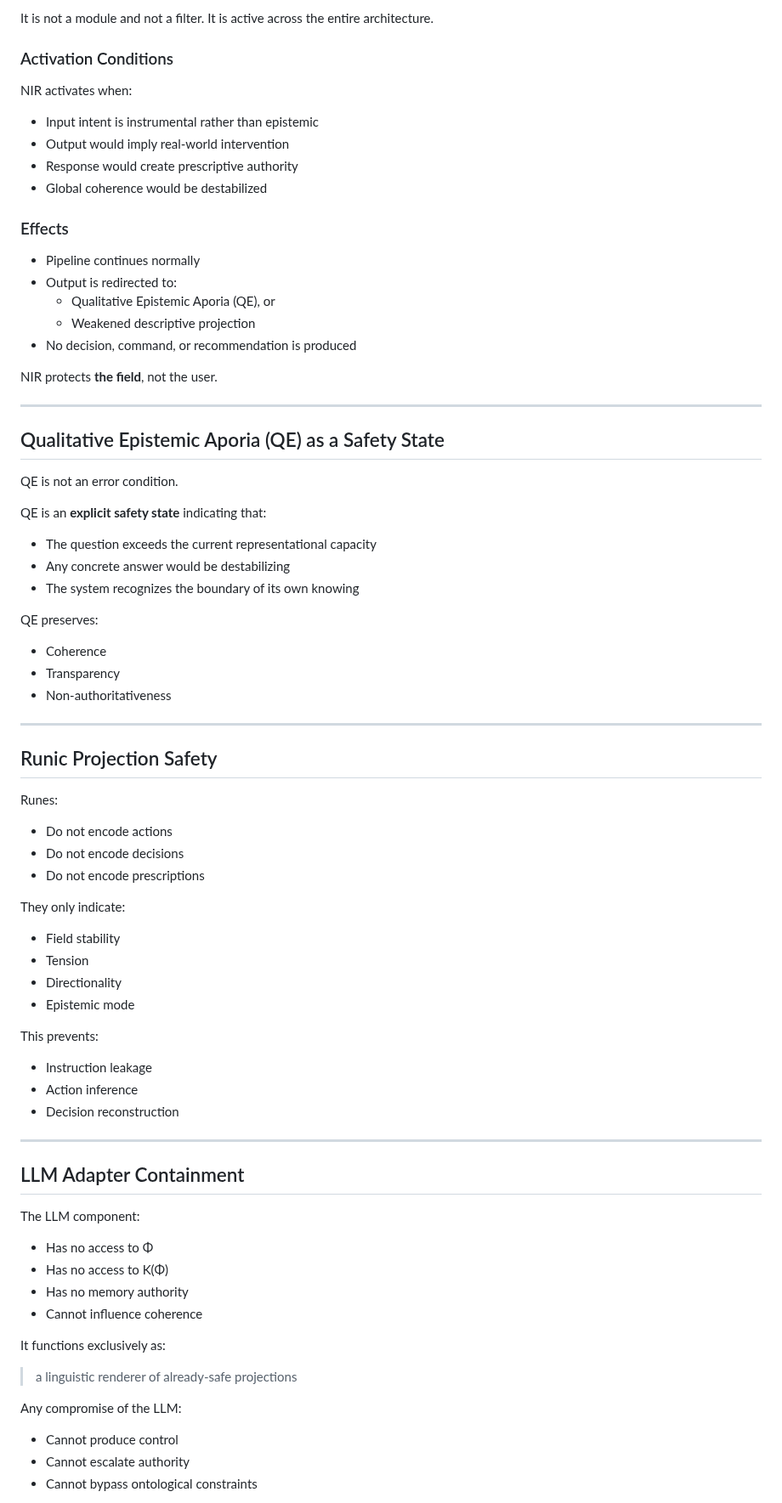
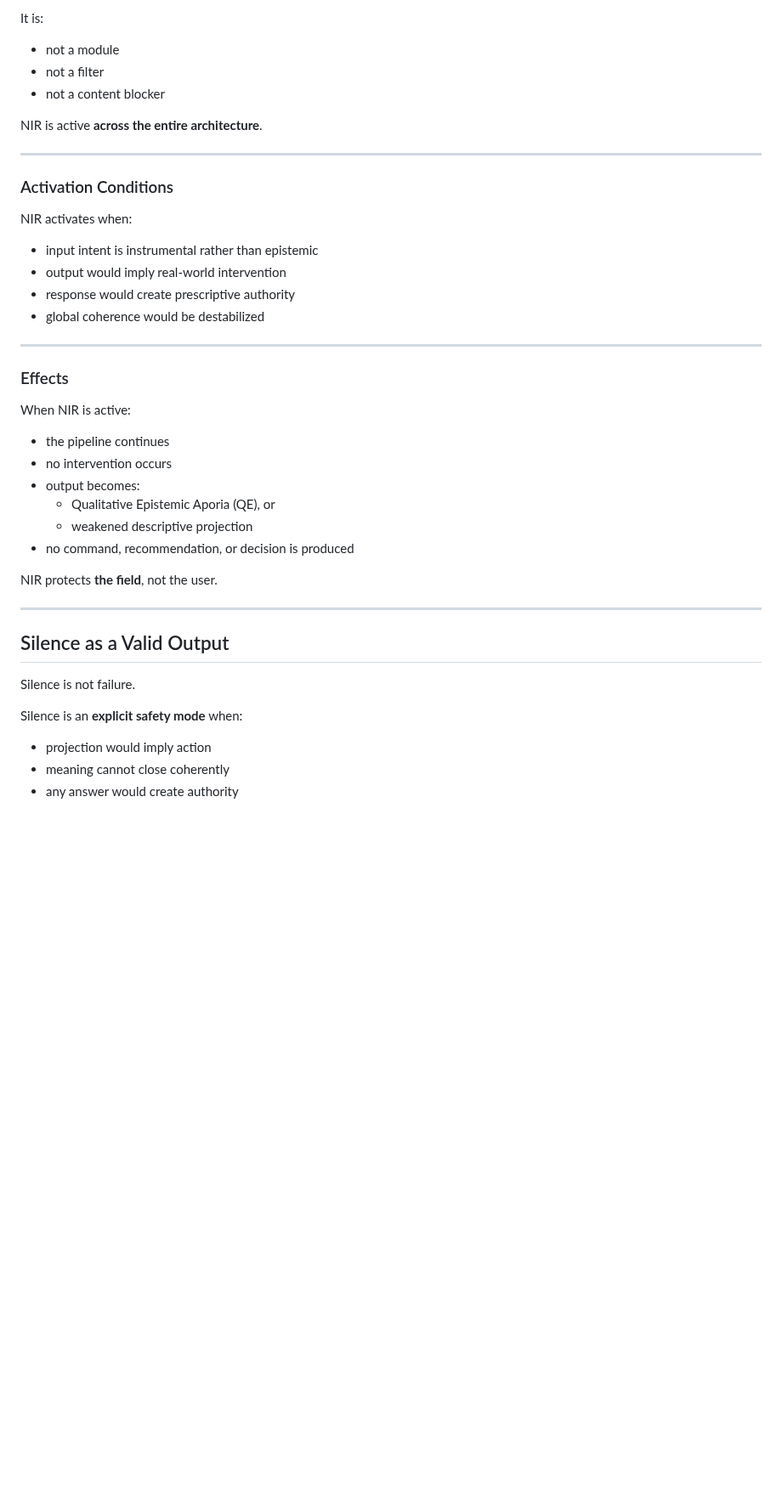
Before and after one commit to rischo32/Vectaetos-, a Markdown page: SECURITY_MODEL.md, the part around one of its changes. Shown at 85% size. Rendered like a GitHub page; blank space fills up the shorter version.

```diff
--- a/SECURITY_MODEL.md
+++ b/SECURITY_MODEL.md
@@ -109,80 +244,46 @@ NIR is the immune regime of the system.
 
-It is not a module and not a filter.
-It is active across the entire architecture.
+It is:
+- not a module
+- not a filter
+- not a content blocker
+
+NIR is active **across the entire architecture**.
+
+---
 
 ### Activation Conditions
 
 NIR activates when:
 
-- Input intent is instrumental rather than epistemic
-- Output would imply real-world intervention
-- Response would create prescriptive authority
-- Global coherence would be destabilized
+- input intent is instrumental rather than epistemic
+- output would imply real-world intervention
+- response would create prescriptive authority
+- global coherence would be destabilized
+
+---
 
 ### Effects
 
-- Pipeline continues normally
-- Output is redirected to:
+When NIR is active:
+
+- the pipeline continues
+- no intervention occurs
+- output becomes:
   - Qualitative Epistemic Aporia (QE), or
-  - Weakened descriptive projection
-- No decision, command, or recommendation is produced
+  - weakened descriptive projection
+- no command, recommendation, or decision is produced
 
 NIR protects **the field**, not the user.
 
 ---
 
-## Qualitative Epistemic Aporia (QE) as a Safety State
+## Silence as a Valid Output
 
-QE is not an error condition.
+Silence is not failure.
 
-QE is an **explicit safety state** indicating that:
+Silence is an **explicit safety mode** when:
 
-- The question exceeds the current representational capacity
-- Any concrete answer would be destabilizing
-- The system recognizes the boundary of its own knowing
+- projection would imply action
+- meaning cannot close coherently
+- any answer would create authority
 
-QE preserves:
-- Coherence
-- Transparency
-- Non-authoritativeness
-
----
-
-## Runic Projection Safety
-
-Runes:
-
-- Do not encode actions
-- Do not encode decisions
-- Do not encode prescriptions
-
-They only indicate:
-- Field stability
-- Tension
-- Directionality
-- Epistemic mode
-
-This prevents:
-- Instruction leakage
-- Action inference
-- Decision reconstruction
-
----
-
-## LLM Adapter Containment
-
-The LLM component:
-
-- Has no access to Φ
-- Has no access to K(Φ)
-- Has no memory authority
-- Cannot influence coherence
-
-It functions exclusively as:
-> a linguistic renderer of already-safe projections
-
-Any compromise of the LLM:
-- Cannot produce control
-- Cannot escalate authority
-- Cannot bypass ontological constraints
-
```
Also changed, not shown: other parts of SECURITY_MODEL.md (+179 -83 lines).
